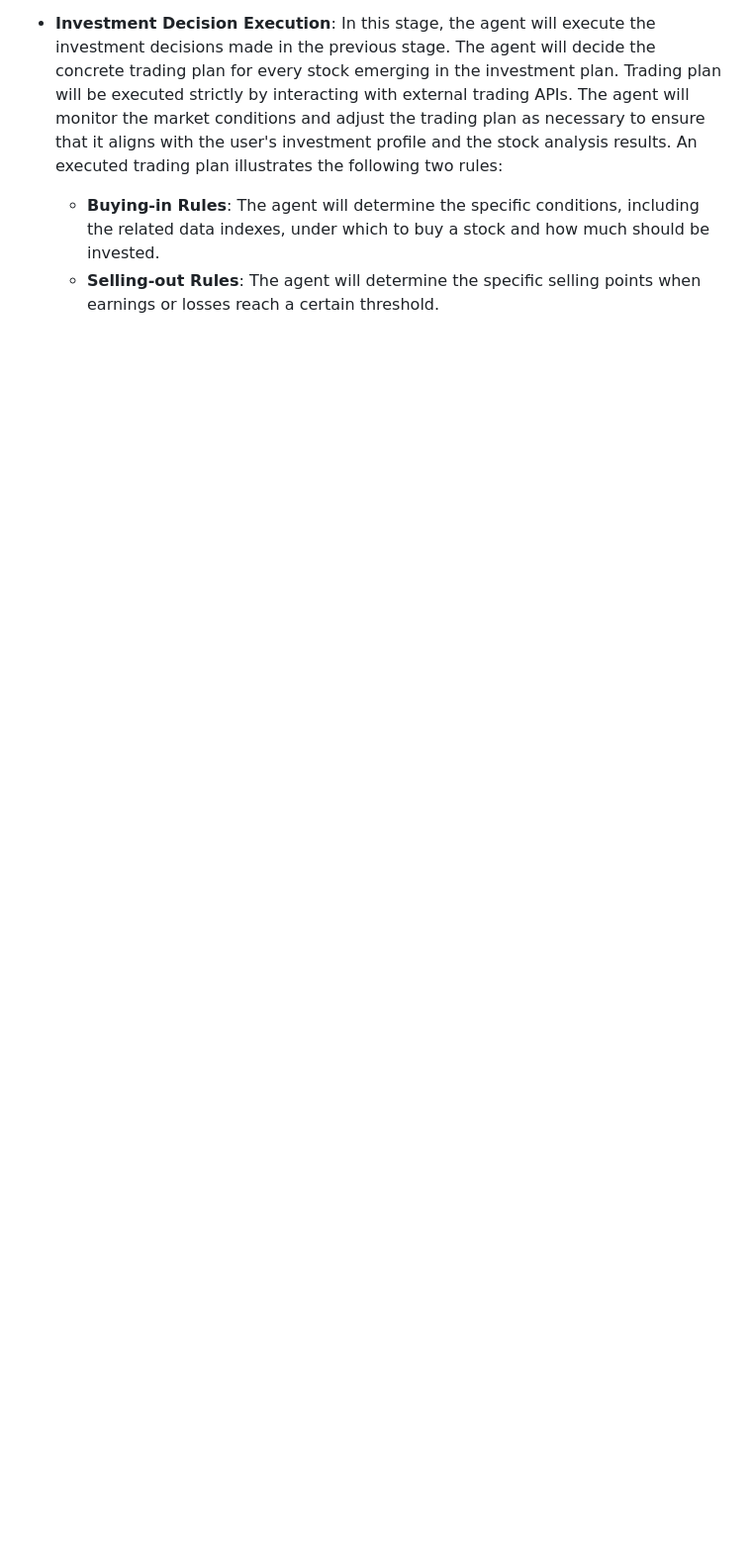
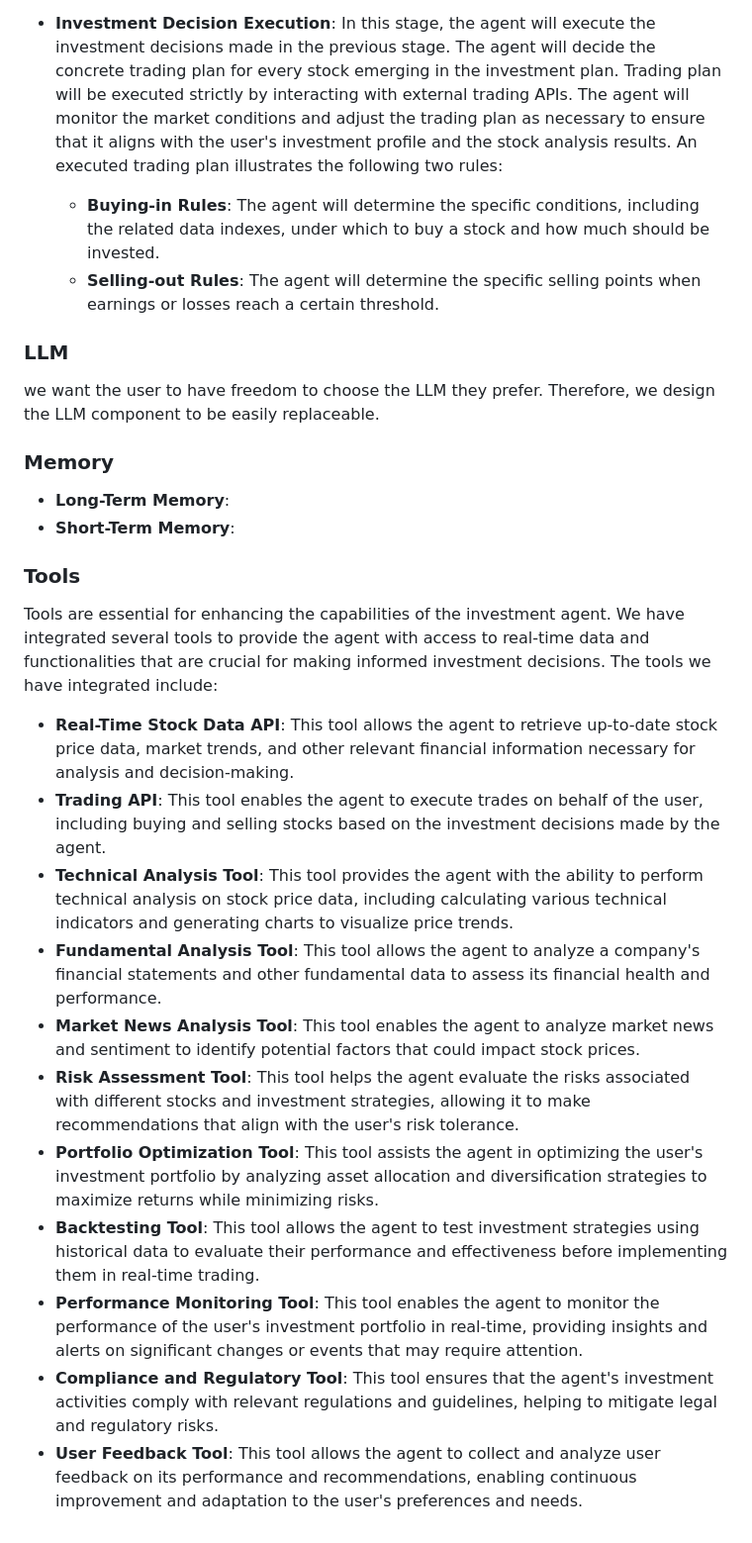
Before and after one commit to Yu-fei-Zhang/NUS-stock-investment-agent, a Markdown page: README.md, the part around the change. Shown: that part at 99% size. Drawn GitHub-style; blank space fills up the shorter version.

Commit message:
System design

```diff
--- a/README.md
+++ b/README.md
@@ -55,3 +55,24 @@ Trading plan will be executed strictly by interacting with external trading APIs
 An executed trading plan illustrates the following two rules:
   * **Buying-in Rules**: The agent will determine the specific conditions, including the related data indexes, under which to buy a stock and how much should be invested.
   * **Selling-out Rules**: The agent will determine the specific selling points when earnings or losses reach a certain threshold.
+
+### LLM
+we want the user to have freedom to choose the LLM they prefer. Therefore, we design the LLM component to be easily replaceable.
+
+### Memory
+* **Long-Term Memory**:
+* **Short-Term Memory**:
+
+### Tools
+Tools are essential for enhancing the capabilities of the investment agent. We have integrated several tools to provide the agent with access to real-time data and functionalities that are crucial for making informed investment decisions. The tools we have integrated include:
+* **Real-Time Stock Data API**: This tool allows the agent to retrieve up-to-date stock price data, market trends, and other relevant financial information necessary for analysis and decision-making.
+* **Trading API**: This tool enables the agent to execute trades on behalf of the user, including buying and selling stocks based on the investment decisions made by the agent.
+* **Technical Analysis Tool**: This tool provides the agent with the ability to perform technical analysis on stock price data, including calculating various technical indicators and generating charts to visualize price trends.
+* **Fundamental Analysis Tool**: This tool allows the agent to analyze a company's financial statements and other fundamental data to assess its financial health and performance.
+* **Market News Analysis Tool**: This tool enables the agent to analyze market news and sentiment to identify potential factors that could impact stock prices.
+* **Risk Assessment Tool**: This tool helps the agent evaluate the risks associated with different stocks and investment strategies, allowing it to make recommendations that align with the user's risk tolerance.
+* **Portfolio Optimization Tool**: This tool assists the agent in optimizing the user's investment portfolio by analyzing asset allocation and diversification strategies to maximize returns while minimizing risks.
+* **Backtesting Tool**: This tool allows the agent to test investment strategies using historical data to evaluate their performance and effectiveness before implementing them in real-time trading.
+* **Performance Monitoring Tool**: This tool enables the agent to monitor the performance of the user's investment portfolio in real-time, providing insights and alerts on significant changes or events that may require attention.
+* **Compliance and Regulatory Tool**: This tool ensures that the agent's investment activities comply with relevant regulations and guidelines, helping to mitigate legal and regulatory risks.
+* **User Feedback Tool**: This tool allows the agent to collect and analyze user feedback on its performance and recommendations, enabling continuous improvement and adaptation to the user's preferences and needs.
```
